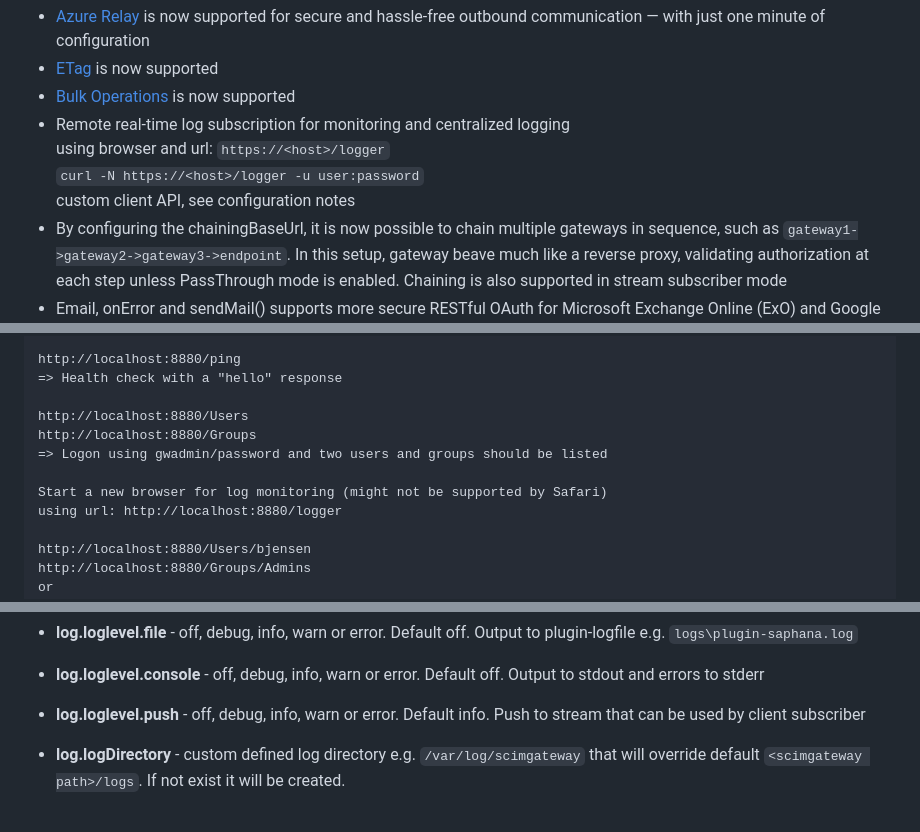
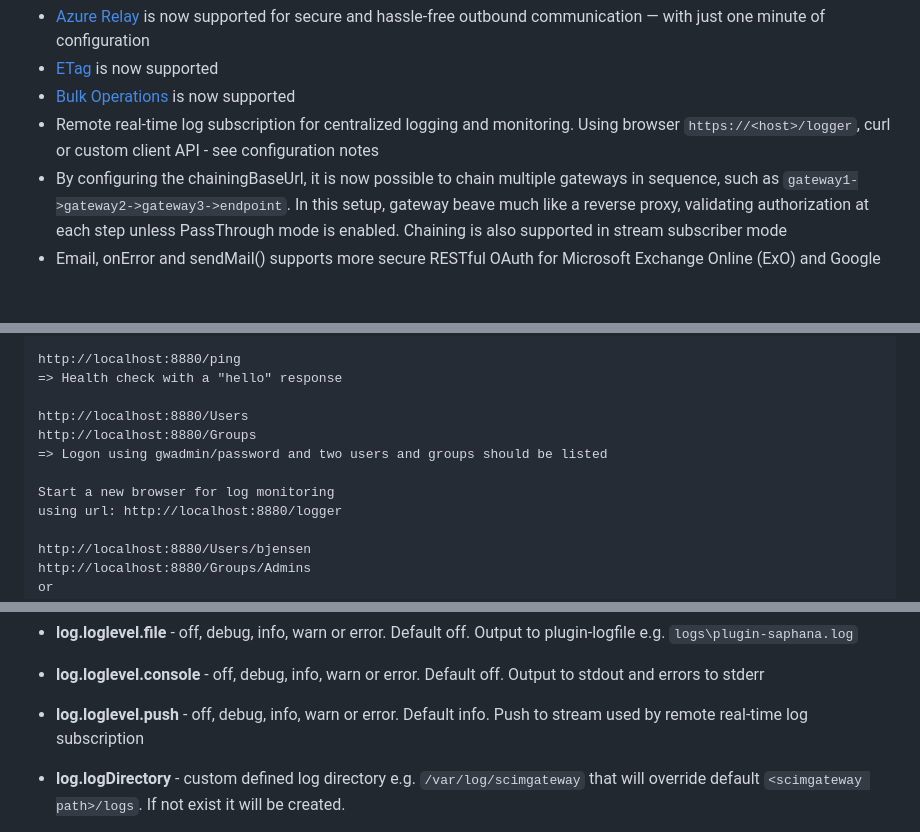
Before and after one commit to jelhub/scimgateway, a Markdown page: README.md, 3 parts joined by grey strips. GitHub-like rendering; blank space fills up the shorter version.

```diff
--- a/README.md
+++ b/README.md
@@ -19,10 +19,7 @@ Latest news:
 - [Azure Relay](https://learn.microsoft.com/en-us/azure/azure-relay/relay-what-is-it) is now supported for secure and hassle-free outbound communication — with just one minute of configuration
 - [ETag](https://datatracker.ietf.org/doc/html/rfc7644#section-3.14) is now supported
 - [Bulk Operations](https://datatracker.ietf.org/doc/html/rfc7644#section-3.7) is now supported
-- Remote real-time log subscription for monitoring and centralized logging
-using browser and url: `https://<host>/logger`
-`curl -N https://<host>/logger -u user:password`
-custom client API, see configuration notes
+- Remote real-time log subscription for centralized logging and monitoring. Using browser `https://<host>/logger`, curl or custom client API - see configuration notes
 - By configuring the chainingBaseUrl, it is now possible to chain multiple gateways in sequence, such as `gateway1->gateway2->gateway3->endpoint`. In this setup, gateway beave much like a reverse proxy, validating authorization at each step unless PassThrough mode is enabled. Chaining is also supported in stream subscriber mode
 - Email, onError and sendMail() supports more secure RESTful OAuth for Microsoft Exchange Online (ExO) and Google Workspace Gmail, alongside traditional SMTP Auth for all mail systems. HelperRest supports a wide range of common authentication methods, including basicAuth, bearerAuth, tokenAuth, oauth, oauthSamlBearer, oauthJwtBearer and Auth PassTrough
 - Major version **v5.0.0** marks a shift from JavaScript to native TypeScript and prioritizes [Bun](https://bun.sh/) over Node.js. This upgrade requires some modifications to existing plugins.
@@ -139,7 +136,7 @@ If internet connection is blocked, we could install on another machine and copy
 	http://localhost:8880/Groups
 	=> Logon using gwadmin/password and two users and groups should be listed
 
-	Start a new browser for log monitoring (might not be supported by Safari)
+	Start a new browser for log monitoring
 	using url: http://localhost:8880/logger
 
 	http://localhost:8880/Users/bjensen
@@ -397,7 +394,7 @@ Definitions in `endpoint` object are customized according to our plugin code. Pl
 
 - **log.loglevel.console** - off, debug, info, warn or error. Default off. Output to stdout and errors to stderr
 
-- **log.loglevel.push** - off, debug, info, warn or error. Default info. Push to stream that can be used by client subscriber
+- **log.loglevel.push** - off, debug, info, warn or error. Default info. Push to stream used by remote real-time log subscription
 
 - **log.logDirectory** - custom defined log directory e.g. `/var/log/scimgateway` that will override default `<scimgateway path>/logs`. If not exist it will be created.
 
```
Also changed, not shown: other parts of README.md (+72 -56 lines).
